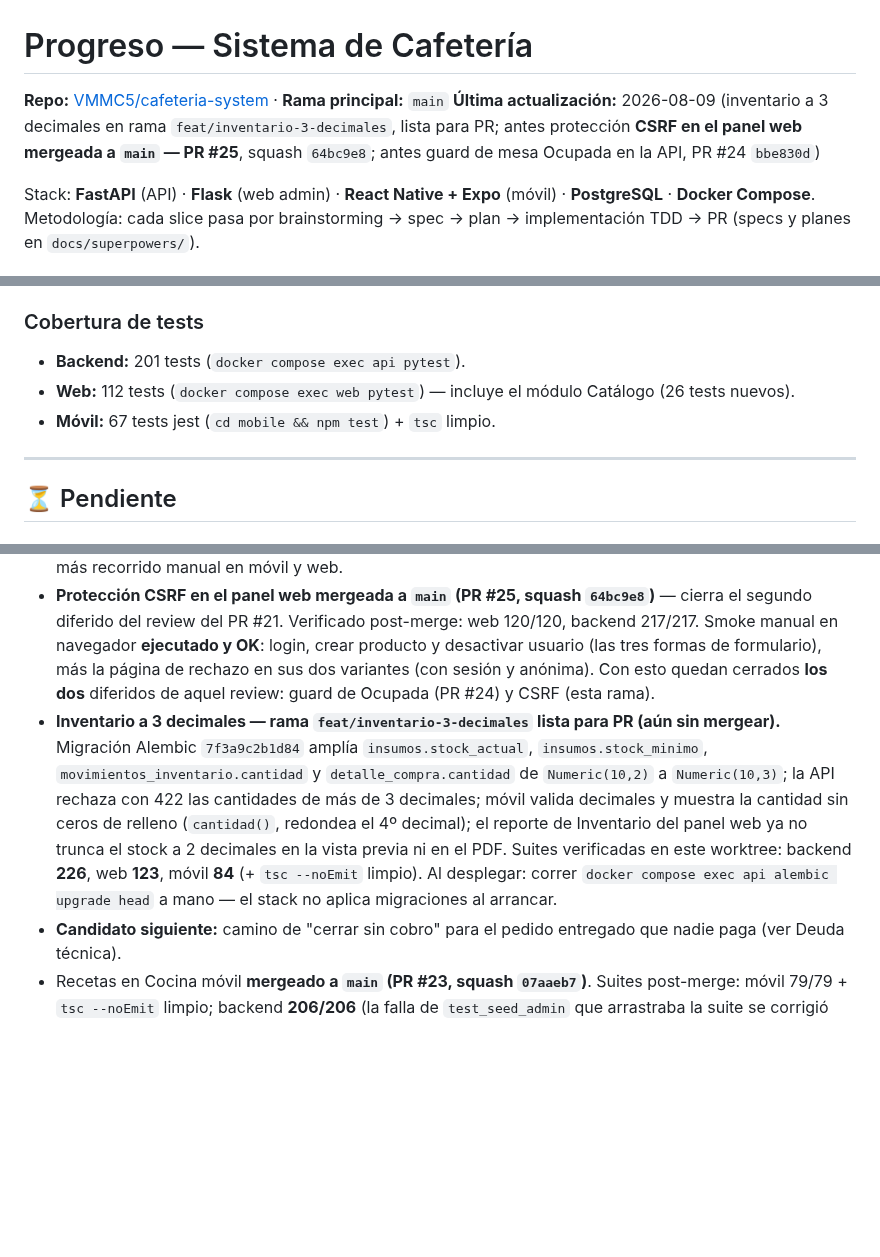
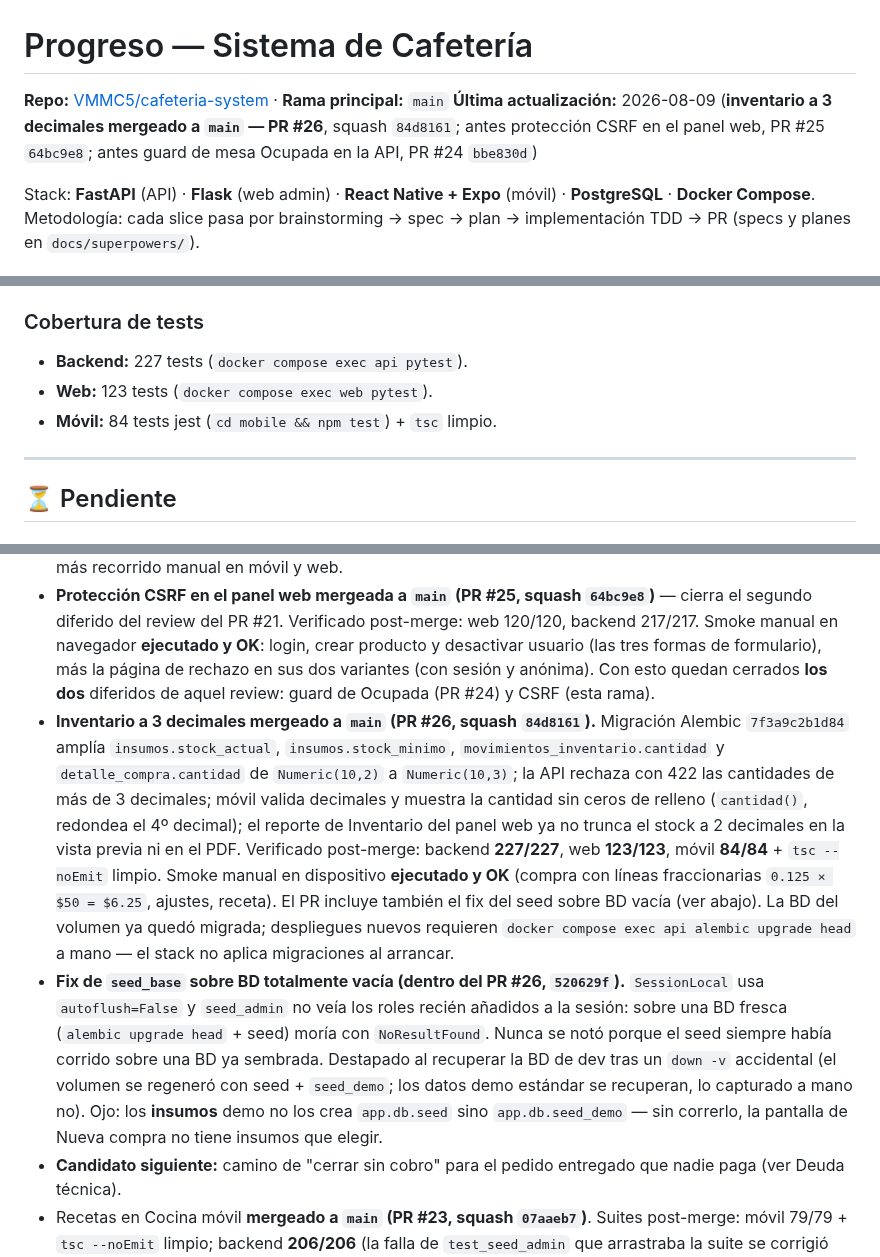
Before and after one commit to VMMC5/cafeteria-system, a Markdown page: progress.md, 3 parts joined by grey strips. Rendered like a GitHub page; blank space fills up the shorter version.

```diff
--- a/progress.md
+++ b/progress.md
@@ -1,7 +1,7 @@
 # Progreso — Sistema de Cafetería
 
 **Repo:** [VMMC5/cafeteria-system](https://github.com/VMMC5/cafeteria-system) · **Rama principal:** `main`
-**Última actualización:** 2026-08-09 (inventario a 3 decimales en rama `feat/inventario-3-decimales`, lista para PR; antes protección **CSRF en el panel web mergeada a `main` — PR #25**, squash `64bc9e8`; antes guard de mesa Ocupada en la API, PR #24 `bbe830d`)
+**Última actualización:** 2026-08-09 (**inventario a 3 decimales mergeado a `main` — PR #26**, squash `84d8161`; antes protección CSRF en el panel web, PR #25 `64bc9e8`; antes guard de mesa Ocupada en la API, PR #24 `bbe830d`)
 
 Stack: **FastAPI** (API) · **Flask** (web admin) · **React Native + Expo** (móvil) · **PostgreSQL** · **Docker Compose**.
 Metodología: cada slice pasa por brainstorming → spec → plan → implementación TDD → PR (specs y planes en `docs/superpowers/`).
@@ -112,9 +112,9 @@ La pantalla de cobro mandaba un solo método de pago aunque la API ya soportaba
 - **Smoke contra la API real** (`docker compose up -d db api`, login cajero, pedido de prueba mesa Disponible + producto del seed, `POST /api/v1/ventas` con `pagos: [Efectivo con excedente, Tarjeta con referencia: "V-123"]`): **201**, `pagos[1].referencia == "V-123"`, `cambio == suma − total` (Decimal-strings) — payload de `aPayload` validado end-to-end.
 
 ### Cobertura de tests
-- **Backend:** 201 tests (`docker compose exec api pytest`).
-- **Web:** 112 tests (`docker compose exec web pytest`) — incluye el módulo Catálogo (26 tests nuevos).
-- **Móvil:** 67 tests jest (`cd mobile && npm test`) + `tsc` limpio.
+- **Backend:** 227 tests (`docker compose exec api pytest`).
+- **Web:** 123 tests (`docker compose exec web pytest`).
+- **Móvil:** 84 tests jest (`cd mobile && npm test`) + `tsc` limpio.
 
 ---
 
@@ -123,7 +123,8 @@ La pantalla de cobro mandaba un solo método de pago aunque la API ya soportaba
 ### Próximo
 - **Guard de mesa Ocupada en la API mergeado a `main` (PR #24, squash `bbe830d`)** — cierra ese diferido del review del PR #21. Backend **217/217** verificado post-merge. La suite web (114/114) no es evidencia del guard: stubea el cliente API con monkeypatch y nunca llama a la API real; el panel se verificó por inspección de código (`mesa_crear`/`mesa_actualizar` capturan `ApiError` y muestran `detail` como flash) más recorrido manual en móvil y web.
 - **Protección CSRF en el panel web mergeada a `main` (PR #25, squash `64bc9e8`)** — cierra el segundo diferido del review del PR #21. Verificado post-merge: web 120/120, backend 217/217. Smoke manual en navegador **ejecutado y OK**: login, crear producto y desactivar usuario (las tres formas de formulario), más la página de rechazo en sus dos variantes (con sesión y anónima). Con esto quedan cerrados **los dos** diferidos de aquel review: guard de Ocupada (PR #24) y CSRF (esta rama).
-- **Inventario a 3 decimales — rama `feat/inventario-3-decimales` lista para PR (aún sin mergear).** Migración Alembic `7f3a9c2b1d84` amplía `insumos.stock_actual`, `insumos.stock_minimo`, `movimientos_inventario.cantidad` y `detalle_compra.cantidad` de `Numeric(10,2)` a `Numeric(10,3)`; la API rechaza con 422 las cantidades de más de 3 decimales; móvil valida decimales y muestra la cantidad sin ceros de relleno (`cantidad()`, redondea el 4º decimal); el reporte de Inventario del panel web ya no trunca el stock a 2 decimales en la vista previa ni en el PDF. Suites verificadas en este worktree: backend **226**, web **123**, móvil **84** (+ `tsc --noEmit` limpio). Al desplegar: correr `docker compose exec api alembic upgrade head` a mano — el stack no aplica migraciones al arrancar.
+- **Inventario a 3 decimales mergeado a `main` (PR #26, squash `84d8161`).** Migración Alembic `7f3a9c2b1d84` amplía `insumos.stock_actual`, `insumos.stock_minimo`, `movimientos_inventario.cantidad` y `detalle_compra.cantidad` de `Numeric(10,2)` a `Numeric(10,3)`; la API rechaza con 422 las cantidades de más de 3 decimales; móvil valida decimales y muestra la cantidad sin ceros de relleno (`cantidad()`, redondea el 4º decimal); el reporte de Inventario del panel web ya no trunca el stock a 2 decimales en la vista previa ni en el PDF. Verificado post-merge: backend **227/227**, web **123/123**, móvil **84/84** + `tsc --noEmit` limpio. Smoke manual en dispositivo **ejecutado y OK** (compra con líneas fraccionarias `0.125 × $50 = $6.25`, ajustes, receta). El PR incluye también el fix del seed sobre BD vacía (ver abajo). La BD del volumen ya quedó migrada; despliegues nuevos requieren `docker compose exec api alembic upgrade head` a mano — el stack no aplica migraciones al arrancar.
+- **Fix de `seed_base` sobre BD totalmente vacía (dentro del PR #26, `520629f`).** `SessionLocal` usa `autoflush=False` y `seed_admin` no veía los roles recién añadidos a la sesión: sobre una BD fresca (`alembic upgrade head` + seed) moría con `NoResultFound`. Nunca se notó porque el seed siempre había corrido sobre una BD ya sembrada. Destapado al recuperar la BD de dev tras un `down -v` accidental (el volumen se regeneró con seed + `seed_demo`; los datos demo estándar se recuperan, lo capturado a mano no). Ojo: los **insumos** demo no los crea `app.db.seed` sino `app.db.seed_demo` — sin correrlo, la pantalla de Nueva compra no tiene insumos que elegir.
 - **Candidato siguiente:** camino de "cerrar sin cobro" para el pedido entregado que nadie paga (ver Deuda técnica).
 - Recetas en Cocina móvil **mergeado a `main` (PR #23, squash `07aaeb7`)**. Suites post-merge: móvil 79/79 + `tsc --noEmit` limpio; backend **206/206** (la falla de `test_seed_admin` que arrastraba la suite se corrigió aparte, `6e154c3`). Smoke manual en dispositivo **ejecutado y OK** (alta, edición inline, selector sin duplicados, baja con confirmación, rechazo de 3 decimales).
 - Pago dividido en Caja móvil **mergeado a `main` (PR #22, squash `7021077`)**; suite móvil 70/70 verificada post-merge. Pendientes del PR #22: smoke manual del cobro dividido en la app y test de API para venta con pagos múltiples.
```
Also changed, not shown: CONTEXTO-PROYECTO.md (+4 -5 lines).
